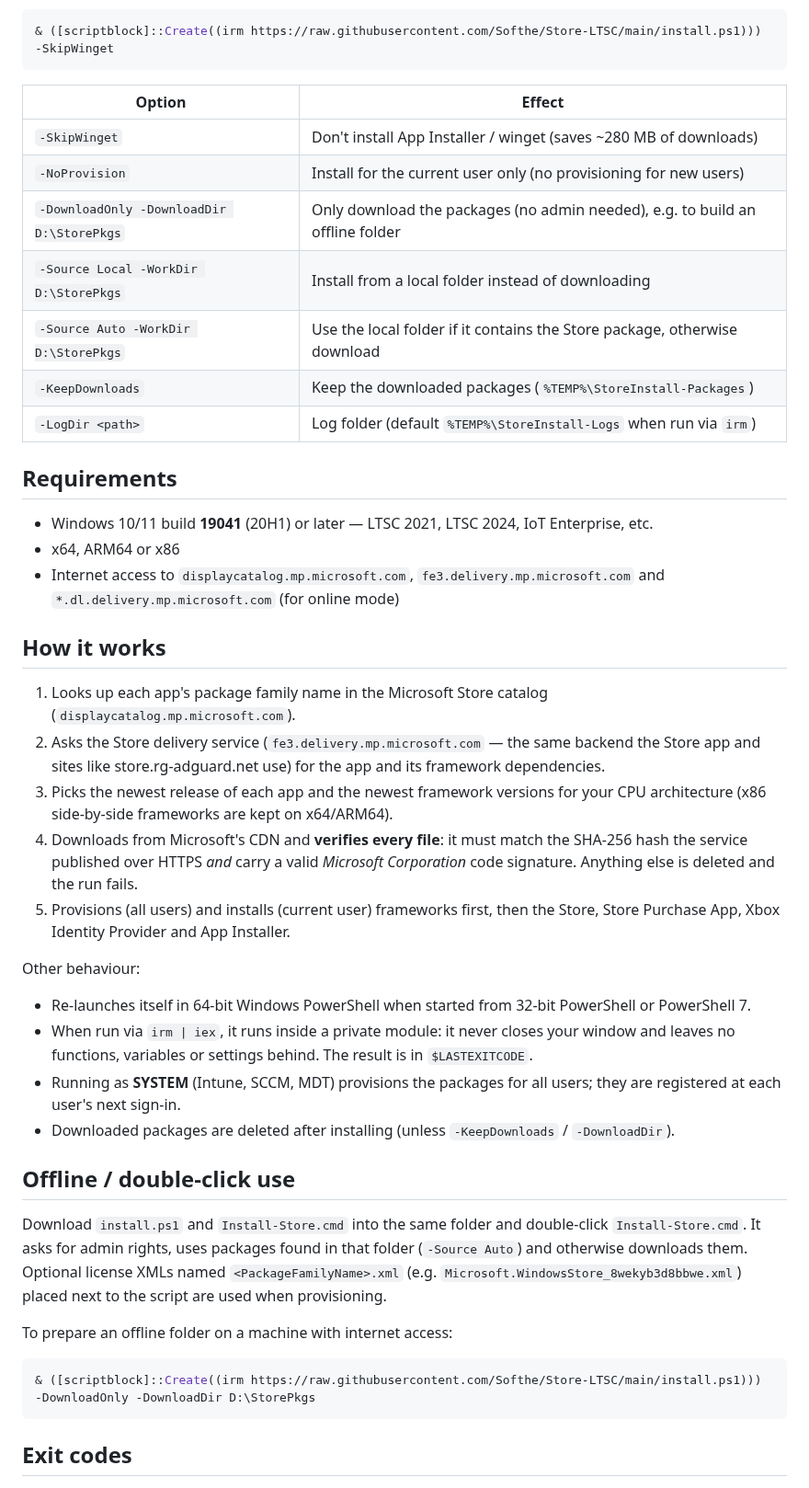
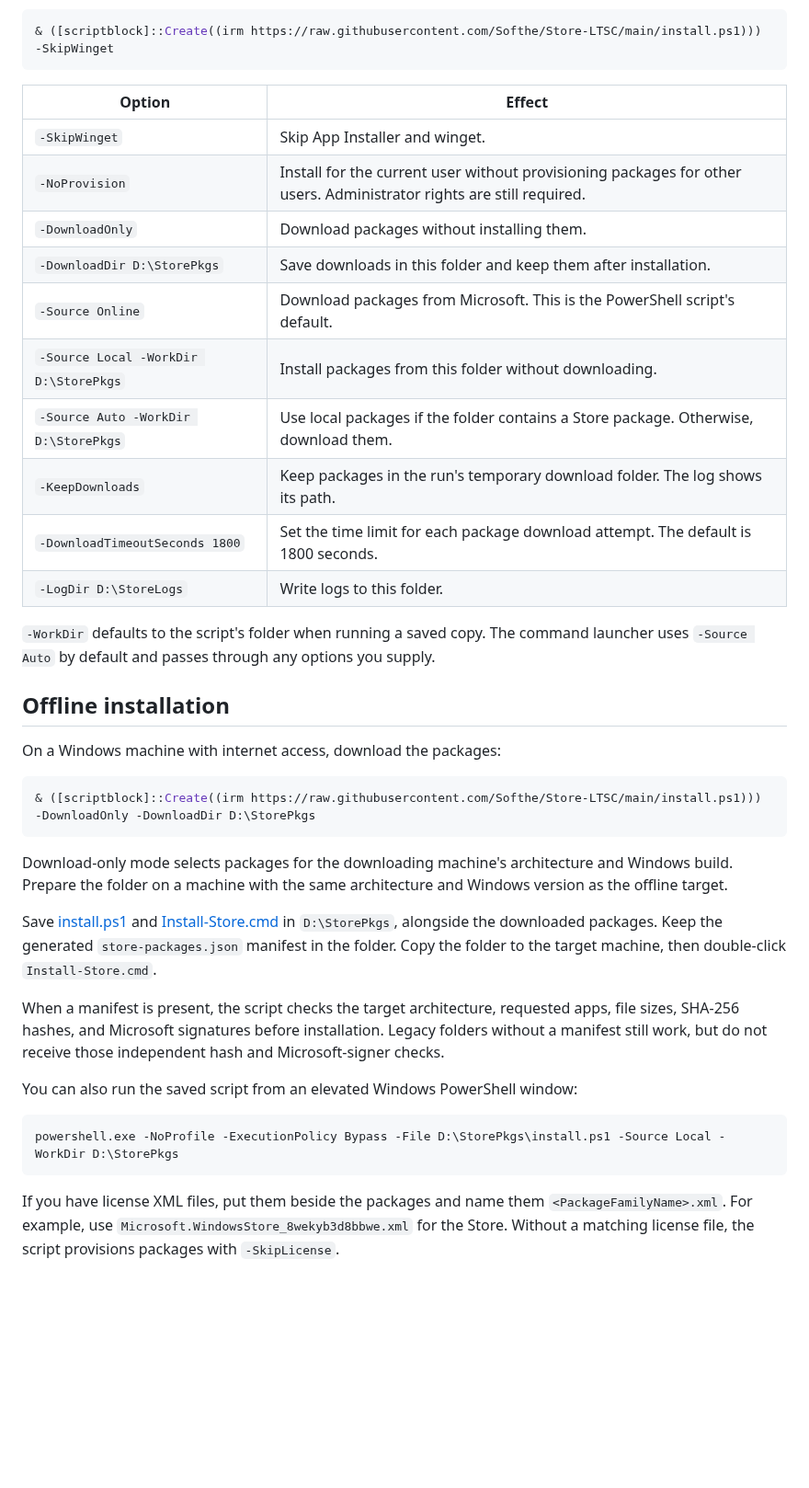
Before and after one commit to Softhe/Store-LTSC, a Markdown page: README.md, the part around one of its changes. Shown at 92% size. GitHub-like rendering; blank space fills up the shorter version.

Commit message:
Rewrite README and add Microsoft Store screenshot

````diff
--- a/README.md
+++ b/README.md
@@ -25,56 +39,39 @@ Reboot afterwards if this is a freshly installed LTSC/IoT system.
 ```
 
 | Option | Effect |
-|---|---|
-| `-SkipWinget` | Don't install App Installer / winget (saves ~280 MB of downloads) |
-| `-NoProvision` | Install for the current user only (no provisioning for new users) |
-| `-DownloadOnly -DownloadDir D:\StorePkgs` | Only download the packages (no admin needed), e.g. to build an offline folder |
-| `-Source Local -WorkDir D:\StorePkgs` | Install from a local folder instead of downloading |
-| `-Source Auto -WorkDir D:\StorePkgs` | Use the local folder if it contains the Store package, otherwise download |
-| `-KeepDownloads` | Keep the downloaded packages (`%TEMP%\StoreInstall-Packages`) |
-| `-LogDir <path>` | Log folder (default `%TEMP%\StoreInstall-Logs` when run via `irm`) |
+| --- | --- |
+| `-SkipWinget` | Skip App Installer and winget. |
+| `-NoProvision` | Install for the current user without provisioning packages for other users. Administrator rights are still required. |
+| `-DownloadOnly` | Download packages without installing them. |
+| `-DownloadDir D:\StorePkgs` | Save downloads in this folder and keep them after installation. |
+| `-Source Online` | Download packages from Microsoft. This is the PowerShell script's default. |
+| `-Source Local -WorkDir D:\StorePkgs` | Install packages from this folder without downloading. |
+| `-Source Auto -WorkDir D:\StorePkgs` | Use local packages if the folder contains a Store package. Otherwise, download them. |
+| `-KeepDownloads` | Keep packages in the run's temporary download folder. The log shows its path. |
+| `-DownloadTimeoutSeconds 1800` | Set the time limit for each package download attempt. The default is 1800 seconds. |
+| `-LogDir D:\StoreLogs` | Write logs to this folder. |
 
-## Requirements
+`-WorkDir` defaults to the script's folder when running a saved copy. The command launcher uses `-Source Auto` by default and passes through any options you supply.
 
-- Windows 10/11 build **19041** (20H1) or later — LTSC 2021, LTSC 2024, IoT Enterprise, etc.
-- x64, ARM64 or x86
-- Internet access to `displaycatalog.mp.microsoft.com`, `fe3.delivery.mp.microsoft.com` and
-  `*.dl.delivery.mp.microsoft.com` (for online mode)
+## Offline installation
 
-## How it works
-
-1. Looks up each app's package family name in the Microsoft Store catalog
-   (`displaycatalog.mp.microsoft.com`).
-2. Asks the Store delivery service (`fe3.delivery.mp.microsoft.com` — the same backend the Store app and
-   sites like store.rg-adguard.net use) for the app and its framework dependencies.
-3. Picks the newest release of each app and the newest framework versions for your CPU architecture
-   (x86 side-by-side frameworks are kept on x64/ARM64).
-4. Downloads from Microsoft's CDN and **verifies every file**: it must match the SHA-256 hash the service
-   published over HTTPS *and* carry a valid *Microsoft Corporation* code signature. Anything else is
-   deleted and the run fails.
-5. Provisions (all users) and installs (current user) frameworks first, then the Store, Store Purchase
-   App, Xbox Identity Provider and App Installer.
-
-Other behaviour:
-
-- Re-launches itself in 64-bit Windows PowerShell when started from 32-bit PowerShell or PowerShell 7.
-- When run via `irm | iex`, it runs inside a private module: it never closes your window and leaves no
-  functions, variables or settings behind. The result is in `$LASTEXITCODE`.
-- Running as **SYSTEM** (Intune, SCCM, MDT) provisions the packages for all users; they are registered at
-  each user's next sign-in.
-- Downloaded packages are deleted after installing (unless `-KeepDownloads` / `-DownloadDir`).
-
-## Offline / double-click use
-
-Download `install.ps1` and `Install-Store.cmd` into the same folder and double-click
-`Install-Store.cmd`. It asks for admin rights, uses packages found in that folder (`-Source Auto`) and
-otherwise downloads them. Optional license XMLs named `<PackageFamilyName>.xml` (e.g.
-`Microsoft.WindowsStore_8wekyb3d8bbwe.xml`) placed next to the script are used when provisioning.
-
-To prepare an offline folder on a machine with internet access:
+On a Windows machine with internet access, download the packages:
 
 ```powershell
 & ([scriptblock]::Create((irm https://raw.githubusercontent.com/Softhe/Store-LTSC/main/install.ps1))) -DownloadOnly -DownloadDir D:\StorePkgs
 ```
 
-## Exit codes
+Download-only mode selects packages for the downloading machine's architecture and Windows build. Prepare the folder on a machine with the same architecture and Windows version as the offline target.
+
+Save [install.ps1](install.ps1) and [Install-Store.cmd](Install-Store.cmd) in `D:\StorePkgs`, alongside the downloaded packages. Keep the generated `store-packages.json` manifest in the folder. Copy the folder to the target machine, then double-click `Install-Store.cmd`.
+
+When a manifest is present, the script checks the target architecture, requested apps, file sizes, SHA-256 hashes, and Microsoft signatures before installation. Legacy folders without a manifest still work, but do not receive those independent hash and Microsoft-signer checks.
+
+You can also run the saved script from an elevated Windows PowerShell window:
+
+```powershell
+powershell.exe -NoProfile -ExecutionPolicy Bypass -File D:\StorePkgs\install.ps1 -Source Local -WorkDir D:\StorePkgs
+```
+
+If you have license XML files, put them beside the packages and name them `<PackageFamilyName>.xml`. For example, use `Microsoft.WindowsStore_8wekyb3d8bbwe.xml` for the Store. Without a matching license file, the script provisions packages with `-SkipLicense`.
+
````
Also changed, not shown: other parts of README.md (+62 -27 lines), assets/microsoft-store-ltsc.png (added).
